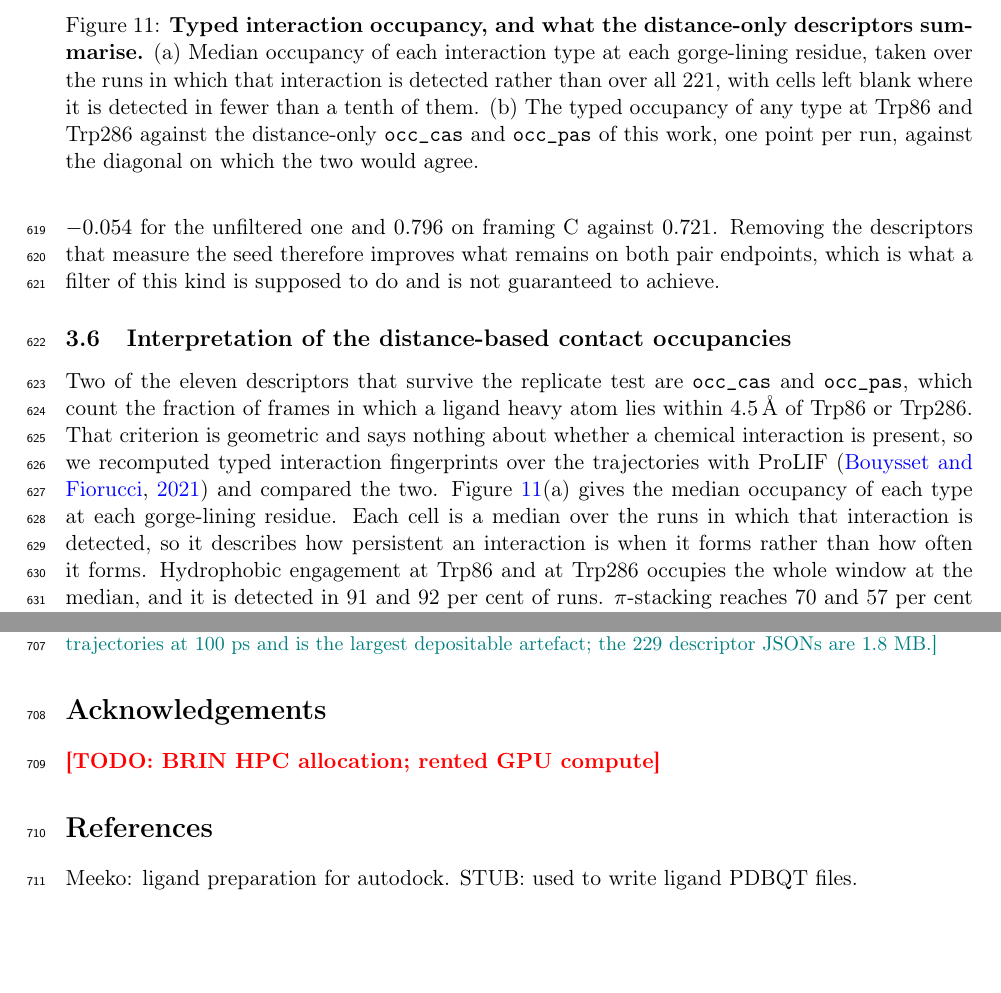
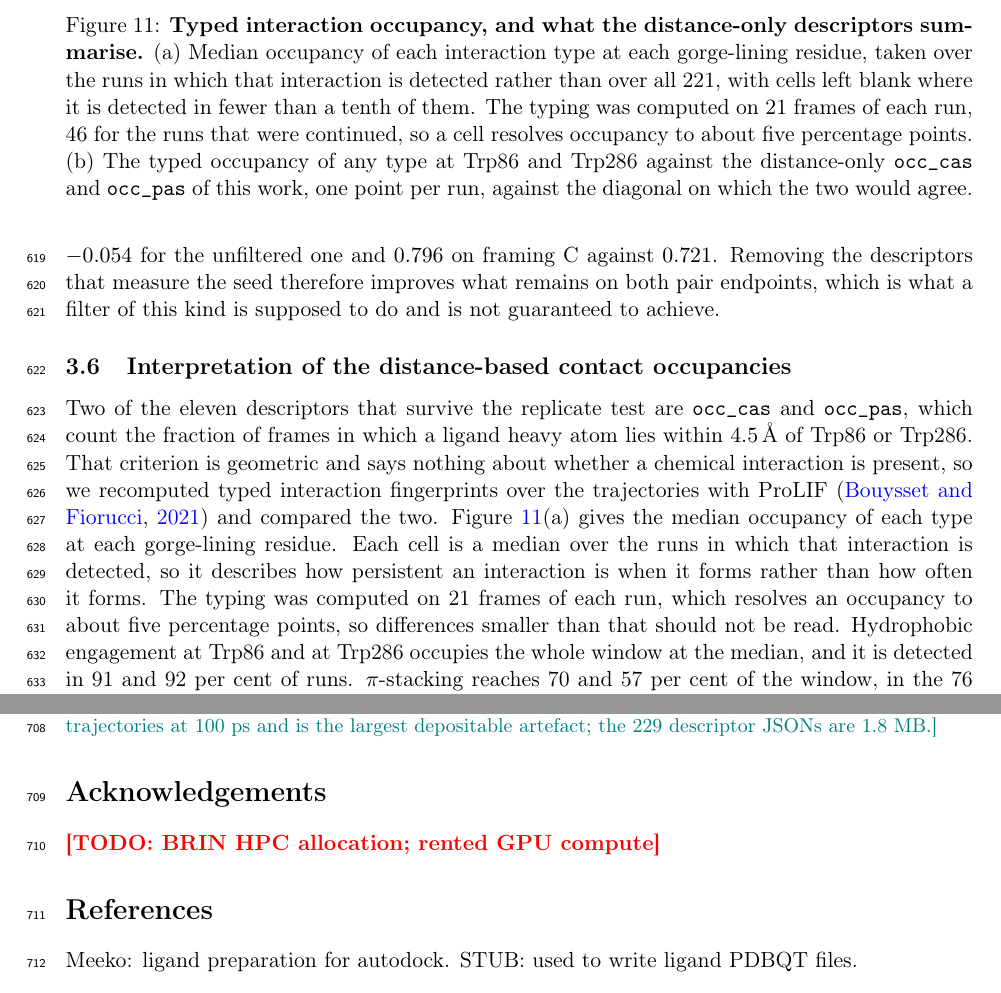
Before and after one commit to ismankrn/qsar-md-ache-cliffs, a LaTeX document (manuscript/main.tex, which reads manuscript/sections/03_results.tex): two parts of pages 20 and 23 of 30, joined at a grey line, cut so that both start at the same text, the shorter picture padded with empty space. Compiled offline with pdfLaTeX.

Commit message:
State the frame count behind the typed occupancies
ProLIF was run on 21 frames of each trajectory, 46 for the continued ones, so
a cell resolves occupancy to about five percentage points. The subsection
quotes 43 against 38 for cation-pi at the two tryptophans, and without the
frame count a reader would take that difference as meaningful when it is one
frame.

Co-Authored-By: Claude Opus 5 <noreply@anthropic.com>

```diff
--- a/manuscript/sections/03_results.tex
+++ b/manuscript/sections/03_results.tex
@@ -338,7 +338,9 @@ interaction fingerprints over the trajectories with ProLIF \citep{prolif2021} an
 compared the two. Figure~\ref{fig:dyninteractions}(a) gives the median occupancy of
 each type at each gorge-lining residue. Each cell is a median over the runs in which that
 interaction is detected, so it describes how persistent an interaction is when it forms
-rather than how often it forms. Hydrophobic engagement at Trp86 and at Trp286 occupies
+rather than how often it forms. The typing was computed on 21 frames of each run, which
+resolves an occupancy to about five percentage points, so differences smaller than that
+should not be read. Hydrophobic engagement at Trp86 and at Trp286 occupies
 the whole window at the median, and it is detected in 91 and 92 per cent of runs.
 $\pi$-stacking reaches 70 and 57 per cent of the window, in the 76 and 79 per cent of
 runs that show it at all. The cation--$\pi$ contact that these cationic ligands were expected
@@ -353,7 +355,8 @@ ProLIF reported a fragmented residue, so the panel rests on 221.
     descriptors summarise.} (a)~Median occupancy of each interaction type at each
     gorge-lining residue, taken over the runs in which that interaction is detected
     rather than over all 221, with cells left blank where it is detected in fewer than
-    a tenth of them. (b)~The typed occupancy of any type at
+    a tenth of them. The typing was computed on 21 frames of each run, 46 for the runs
+    that were continued, so a cell resolves occupancy to about five percentage points. (b)~The typed occupancy of any type at
     Trp86 and Trp286 against the distance-only \texttt{occ\_cas} and \texttt{occ\_pas}
     of this work, one point per run, against the diagonal on which the two would
     agree.}
```
